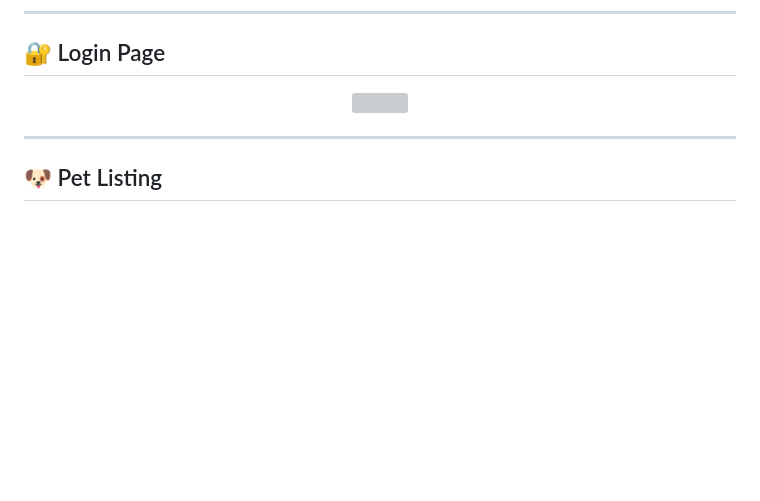
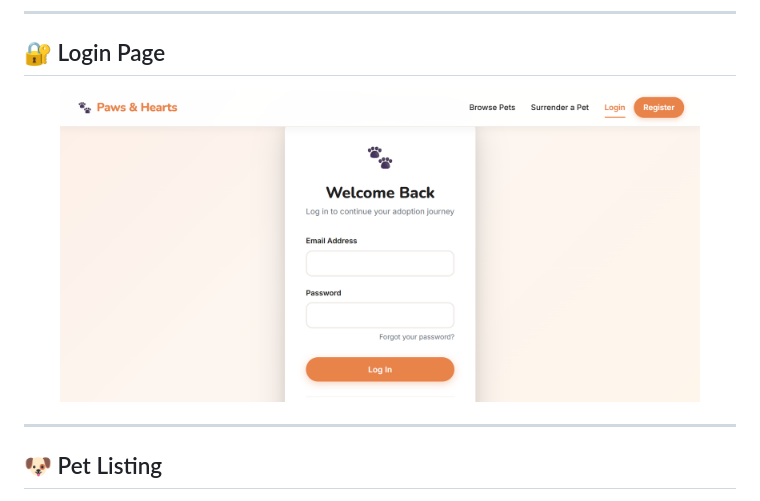
Before and after one commit to Sujal00005/Pet-Adoption-And-Management, a Markdown page: README.md, the part around the change. Drawn GitHub-style; blank space fills up the shorter version; grey boxes are pictures that could not be loaded.

Commit message:
Fix image source for login page in README

```diff
--- a/README.md
+++ b/README.md
@@ -50,7 +50,7 @@ A modern full-stack Pet Adoption and Management web application built with <stro
 ## 🔐 Login Page
 
 <p align="center">
-  <img src="assets/Login.png" width="90%">
+  <img src="assets/login.png" width="90%">
 </p>
 
 ---
```
